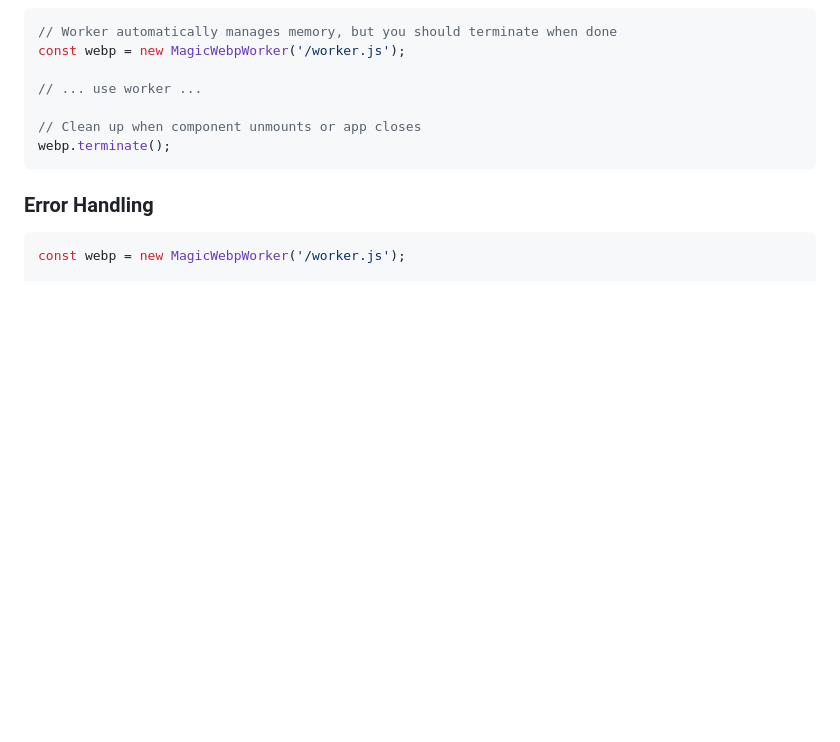
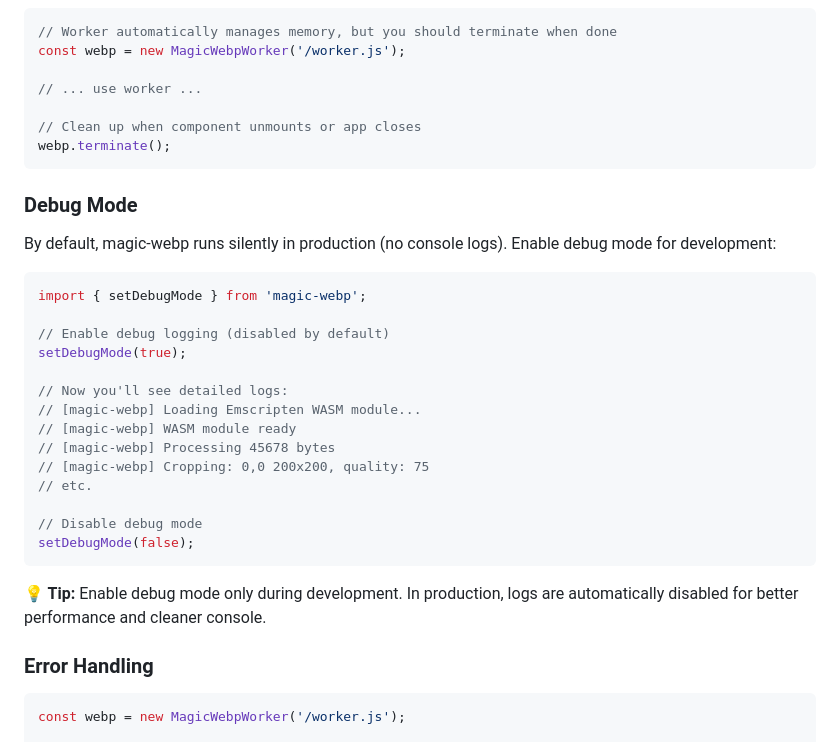
Before and after one commit to medzhidov/magic-webp, a Markdown page: README.md, the part around the change. Drawn GitHub-style; blank space fills up the shorter version.

Commit message:
docs(readme): добавил раздел про режим отладки

````diff
--- a/README.md
+++ b/README.md
@@ -358,6 +358,29 @@ const webp = new MagicWebpWorker('/worker.js');
 webp.terminate();
 ```
 
+### Debug Mode
+
+By default, magic-webp runs silently in production (no console logs). Enable debug mode for development:
+
+```typescript
+import { setDebugMode } from 'magic-webp';
+
+// Enable debug logging (disabled by default)
+setDebugMode(true);
+
+// Now you'll see detailed logs:
+// [magic-webp] Loading Emscripten WASM module...
+// [magic-webp] WASM module ready
+// [magic-webp] Processing 45678 bytes
+// [magic-webp] Cropping: 0,0 200x200, quality: 75
+// etc.
+
+// Disable debug mode
+setDebugMode(false);
+```
+
+**💡 Tip:** Enable debug mode only during development. In production, logs are automatically disabled for better performance and cleaner console.
+
 ### Error Handling
 
 ```typescript
````
